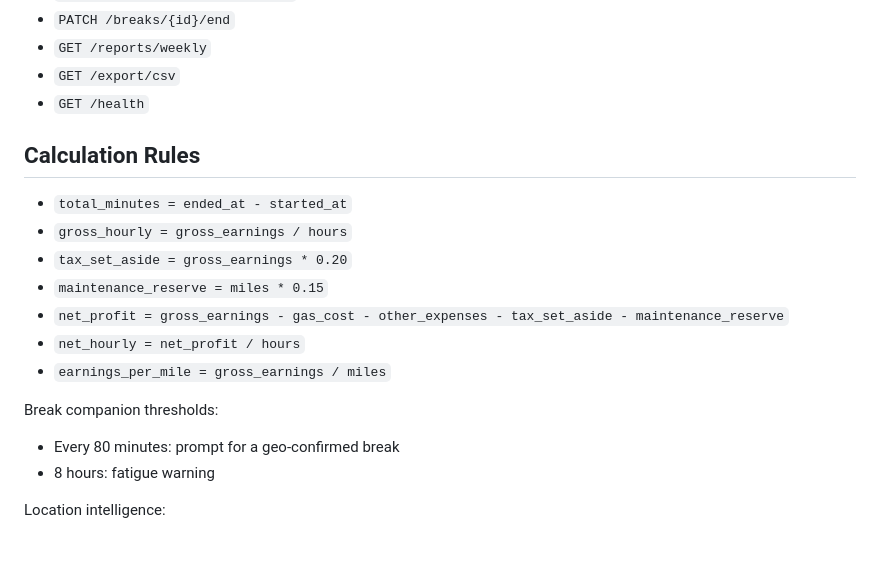
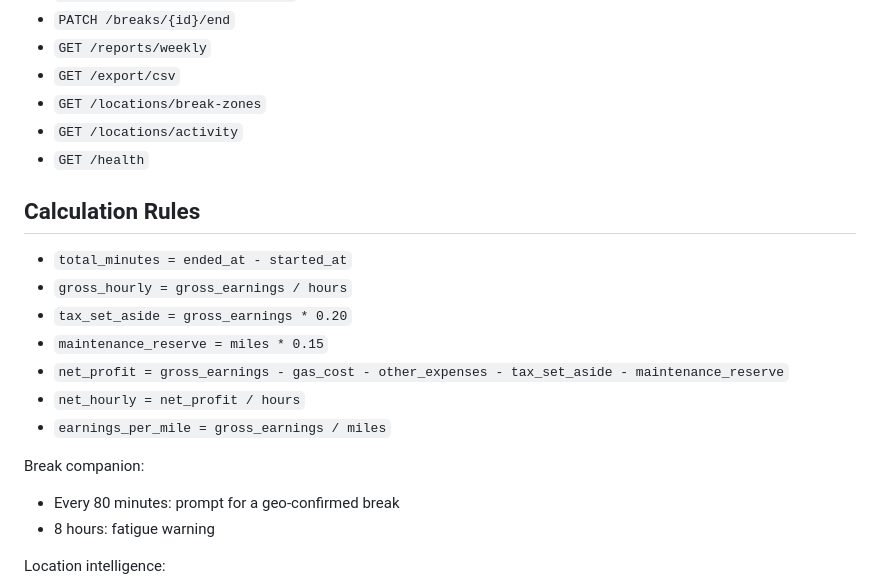
Before and after one commit to got-receipts/uuuuuu, a Markdown page: README.md, the part around one of its changes. Rendered like a GitHub page; blank space fills up the shorter version.

```diff
--- a/README.md
+++ b/README.md
@@ -117,6 +102,8 @@ API_BASE_URL=https://your-backend-domain
 - `PATCH /breaks/{id}/end`
 - `GET /reports/weekly`
 - `GET /export/csv`
+- `GET /locations/break-zones`
+- `GET /locations/activity`
 - `GET /health`
 
 ## Calculation Rules
@@ -129,7 +116,7 @@ API_BASE_URL=https://your-backend-domain
 - `net_hourly = net_profit / hours`
 - `earnings_per_mile = gross_earnings / miles`
 
-Break companion thresholds:
+Break companion:
 
 - Every 80 minutes: prompt for a geo-confirmed break
 - 8 hours: fatigue warning
```
Also changed, not shown: other parts of README.md (+26 -41 lines).
